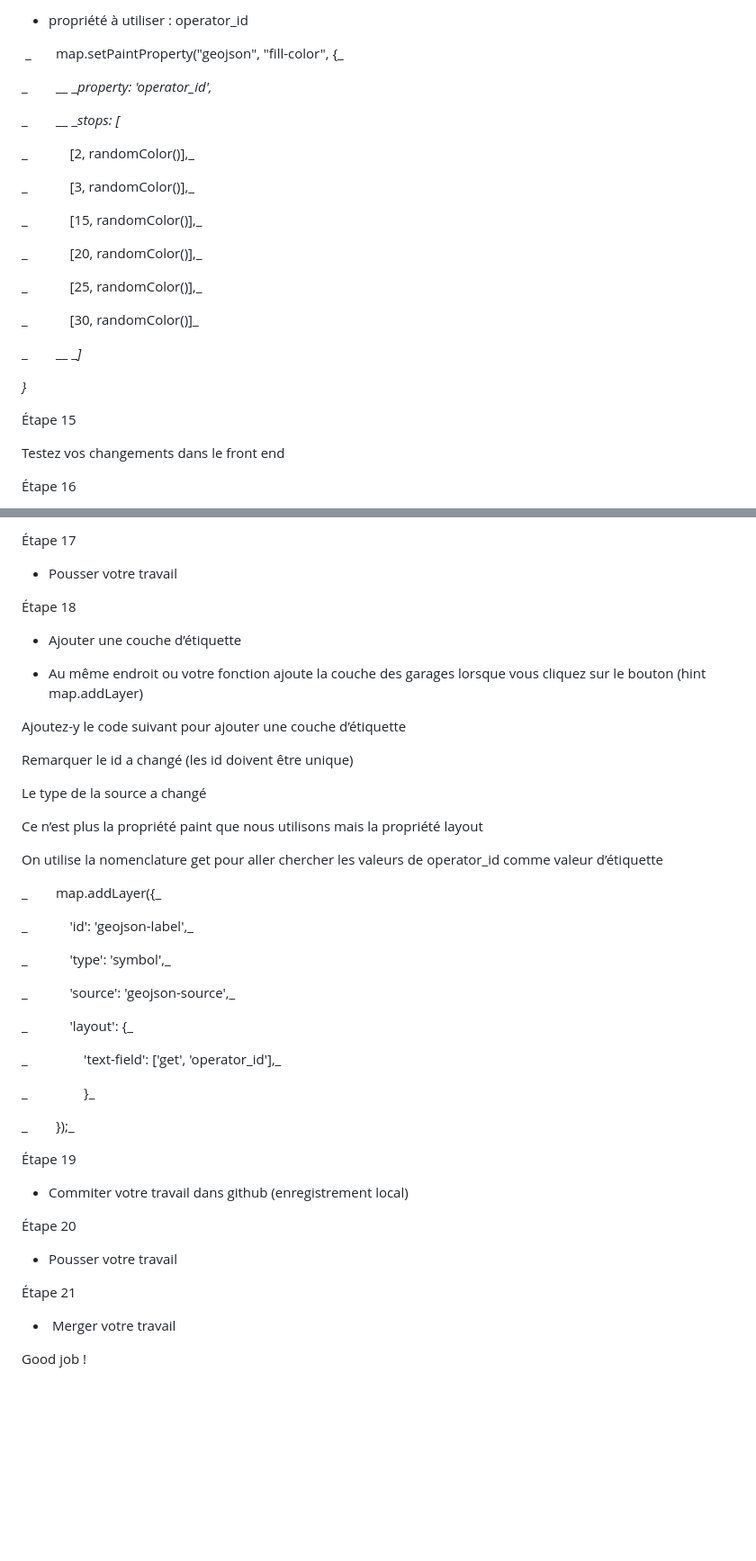
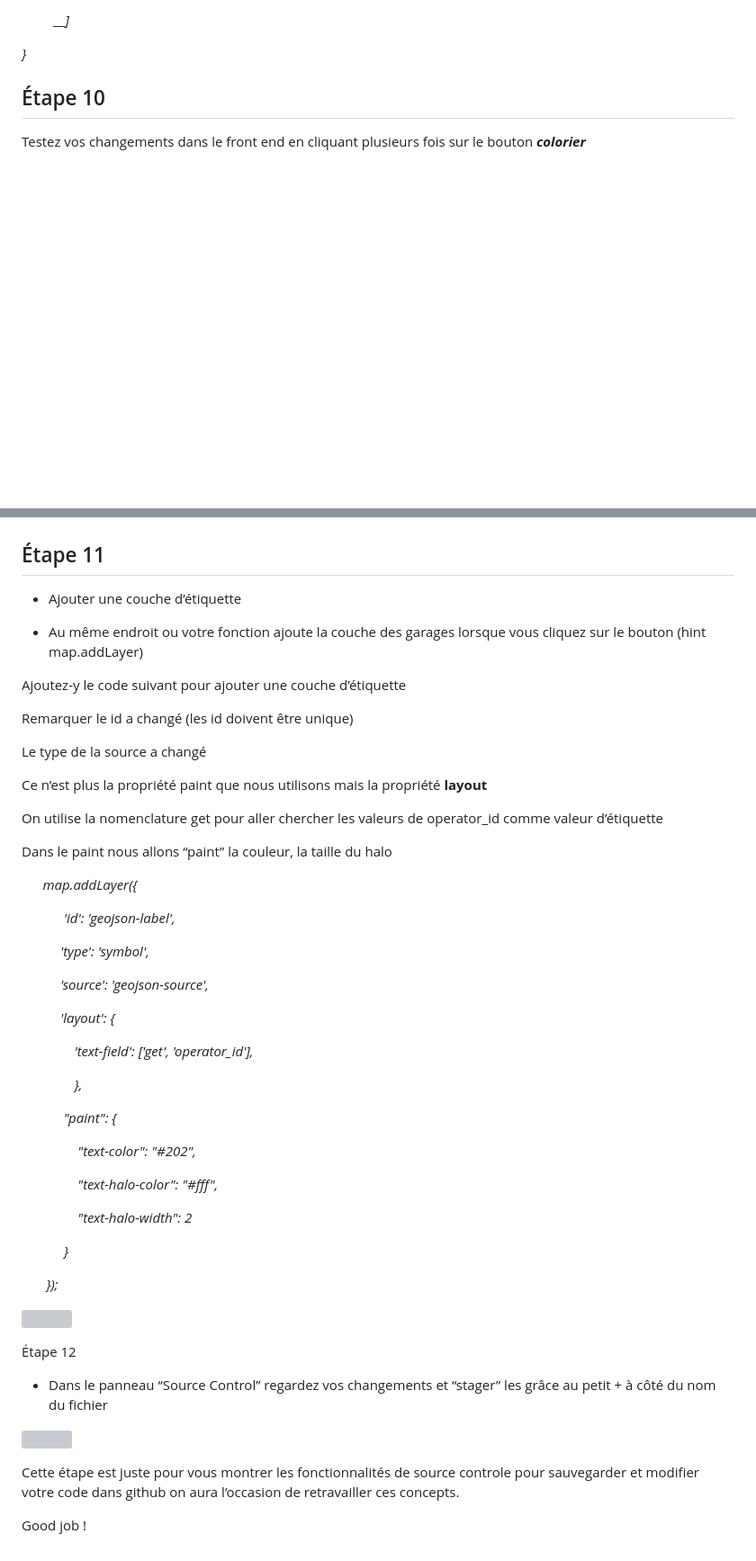
Before and after one commit to usmadyo/GEO7630_H24, a Markdown page: Laboratoires/Lab 9/README.md, 2 parts joined by grey strips. Shown at 90% size. GitHub-like rendering; blank space fills up the shorter version; grey boxes are pictures that could not be loaded.

```diff
--- a/Laboratoires/Lab 9/README.md
+++ b/Laboratoires/Lab 9/README.md
@@ -125,33 +184,9 @@ Dans le fichier HTML au dessus de lab6.js
-- propriété à utiliser : operator_id
-
-
-
-
- _       map.setPaintProperty("geojson", "fill-color", {_
-
-_        __ __property: 'operator_id',_
-
-_        __ __stops: \[_
-
-_            \[2, randomColor()],_
-
-_            \[3, randomColor()],_
-
-_            \[15, randomColor()],_
-
-_            \[20, randomColor()],_
-
-_            \[25, randomColor()],_
-
-_            \[30, randomColor()]_
-
-_        __ __]_
+         ___]_
 
 _}_
 
-Étape 15
 
-Testez vos changements dans le front end
+## Étape 10
 
-Étape 16
+Testez vos changements dans le front end en cliquant plusieurs fois sur le bouton **_colorier_**
 
@@ -159,14 +194,10 @@ Testez vos changements dans le front end
 
-Étape 17
 
-- Pousser votre travail
-
-Étape 18
+## Étape 11
 
 - Ajouter une couche d’étiquette
 
-
-- Au même endroit ou votre fonction ajoute la couche des garages lorsque vous cliquez sur le bouton (hint map.addLayer)
+* Au même endroit ou votre fonction ajoute la couche des garages lorsque vous cliquez sur le bouton (hint map.addLayer)
 
 Ajoutez-y le code suivant pour ajouter une couche d’étiquette
 
@@ -174,35 +205,35 @@ Remarquer le id a changé (les id doivent être unique)
 
 Le type de la source a changé
 
-Ce n’est plus la propriété paint que nous utilisons mais la propriété layout
+Ce n’est plus la propriété paint que nous utilisons mais la propriété **layout**
 
-On utilise la nomenclature get pour aller chercher les valeurs de operator_id comme valeur d’étiquette
+On utilise la nomenclature get pour aller chercher les valeurs de operator\_id comme valeur d’étiquette
 
-_        map.addLayer({_
+Dans le paint nous allons “paint” la couleur, la taille du halo
 
-_            'id': 'geojson-label',_
+      _map.addLayer({_
 
-_            'type': 'symbol',_
+            _'id': 'geojson-label',_
 
-_            'source': 'geojson-source',_
+           _'type': 'symbol',_
 
-_            'layout': {_
+           _'source': 'geojson-source',_
 
-_                'text-field': \['get', 'operator_id'],_
+           _'layout': {_
 
-_                }_
+               _'text-field': \['get', 'operator\_id'],_
 
-_        });_
+               _},_
 
-Étape 19
+            _"paint": {_
 
-- Commiter votre travail dans github (enregistrement local)
+                _"text-color": "#202",_
 
-Étape 20
+                _"text-halo-color": "#fff",_
 
-- Pousser votre travail
+                _"text-halo-width": 2_
 
-Étape 21
+            _}_
 
--  Merger votre travail
+       _});_
 
@@ -209,4 +241,10 @@ _        });_
 
+Étape 12
 
+- Dans le panneau “Source Control” regardez vos changements et “stager” les grâce au petit + à côté du nom du fichier
+
+![](https://lh7-us.googleusercontent.com/8p8USuQBGMRhZpR8TLujKyBBifbFKFY88lOY5-lGcBn60mDl0ysJEjUVNInEFmFrR0xrjHXOCt-JTnzqwxK4Cx3oJKsdQ_iFjcImQUiEUcJExgwVBTT2jCcJq4IyOf6mWsKHtPBj2fN-BF1O9bGUKuQ)
+
+Cette étape est juste pour vous montrer les fonctionnalités de source controle pour sauvegarder et modifier votre code dans github on aura l’occasion de retravailler ces concepts.
 
 Good job !
```
Also changed, not shown: other parts of Laboratoires/Lab 9/README.md (+149 -89 lines).
